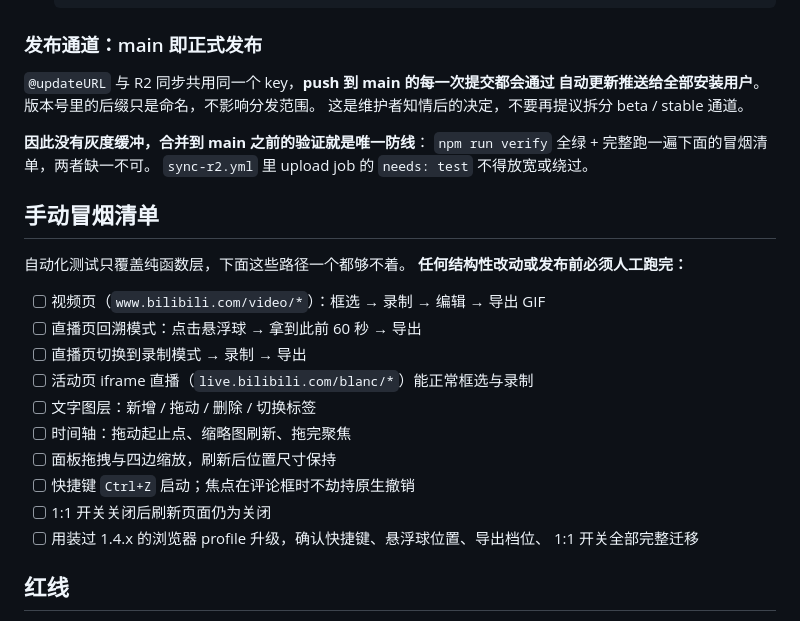
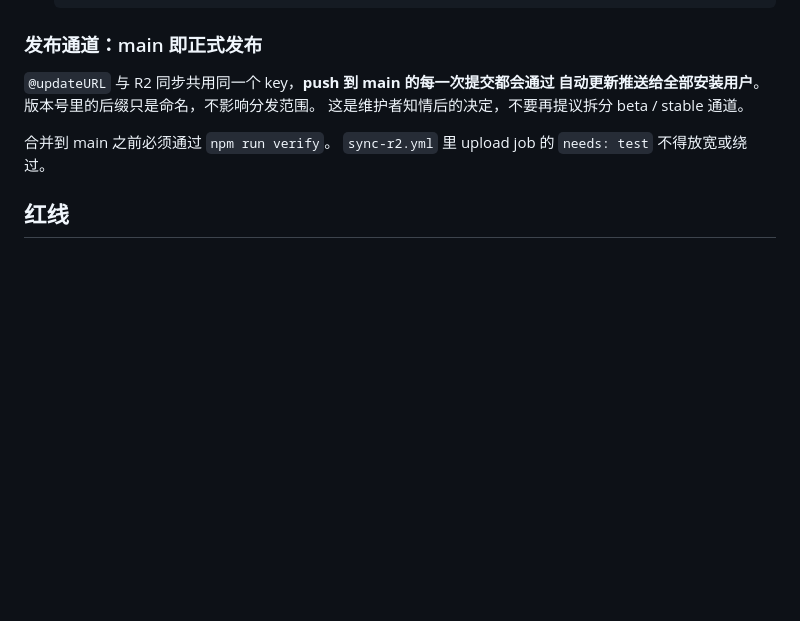
Before and after one commit to Bellaris-Weekly/bella-gif-helper, a Markdown page: AGENTS.md, the part around the change. GitHub-like rendering; blank space fills up the shorter version.

Commit message:
docs: remove the mandatory full manual smoke checklist
说明：
按维护者要求移除完整手动冒烟作为发布前置条件。

主要变化：
- 删除 AGENTS.md 的完整手动冒烟要求及清单。
- 保留 npm run verify 和 R2 upload 的 needs: test 门禁。

验证：
- npm run verify 通过，56 项测试全部通过。
- git diff --check 通过。

```diff
--- a/AGENTS.md
+++ b/AGENTS.md
@@ -34,26 +34,8 @@ tests/               测试与真实媒体素材
 自动更新推送给全部安装用户**。版本号里的后缀只是命名，不影响分发范围。
 这是维护者知情后的决定，不要再提议拆分 beta / stable 通道。
 
-**因此没有灰度缓冲，合并到 main 之前的验证就是唯一防线**：
-`npm run verify` 全绿 + 完整跑一遍下面的冒烟清单，两者缺一不可。
+合并到 main 之前必须通过 `npm run verify`。
 `sync-r2.yml` 里 upload job 的 `needs: test` 不得放宽或绕过。
-
-## 手动冒烟清单
-
-自动化测试只覆盖纯函数层，下面这些路径一个都够不着。
-**任何结构性改动或发布前必须人工跑完：**
-
-- [ ] 视频页（`www.bilibili.com/video/*`）：框选 → 录制 → 编辑 → 导出 GIF
-- [ ] 直播页回溯模式：点击悬浮球 → 拿到此前 60 秒 → 导出
-- [ ] 直播页切换到录制模式 → 录制 → 导出
-- [ ] 活动页 iframe 直播（`live.bilibili.com/blanc/*`）能正常框选与录制
-- [ ] 文字图层：新增 / 拖动 / 删除 / 切换标签
-- [ ] 时间轴：拖动起止点、缩略图刷新、拖完聚焦
-- [ ] 面板拖拽与四边缩放，刷新后位置尺寸保持
-- [ ] 快捷键 `Ctrl+Z` 启动；焦点在评论框时不劫持原生撤销
-- [ ] 1:1 开关关闭后刷新页面仍为关闭
-- [ ] 用装过 1.4.x 的浏览器 profile 升级，确认快捷键、悬浮球位置、导出档位、
-      1:1 开关全部完整迁移
 
 ## 红线
 
```
